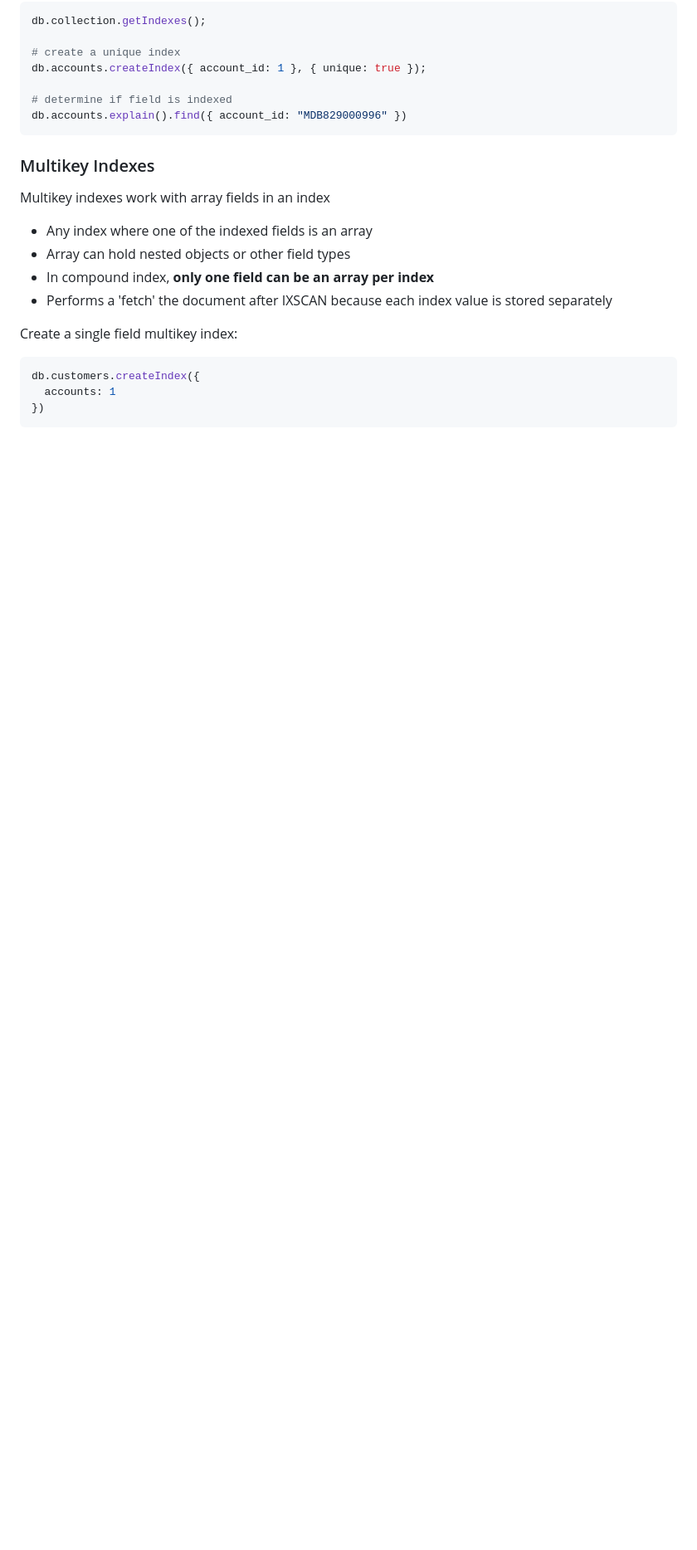
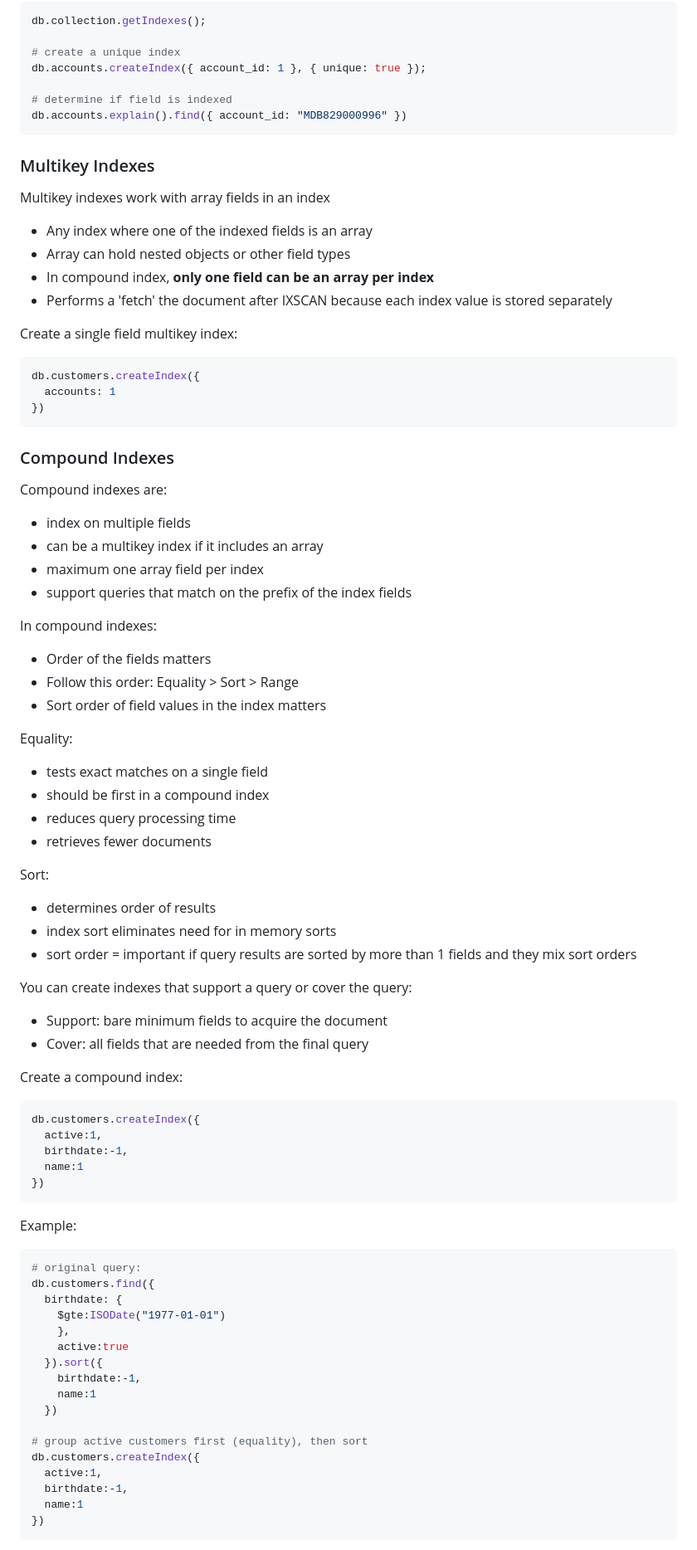
Before and after one commit to bmilcs/odin-project, a Markdown page: mongodb.md, the part around one of its changes. Shown at 83% size. Rendered like a GitHub page; blank space fills up the shorter version.

Commit message:
Add compound & deleting indexes notes to mongodb

````diff
--- a/mongodb.md
+++ b/mongodb.md
@@ -1408,3 +1408,69 @@ db.customers.createIndex({
   accounts: 1
 })
 ```
+
+### Compound Indexes
+
+Compound indexes are:
+
+- index on multiple fields
+- can be a multikey index if it includes an array
+- maximum one array field per index
+- support queries that match on the prefix of the index fields
+
+In compound indexes:
+
+- Order of the fields matters
+- Follow this order: Equality > Sort > Range
+- Sort order of field values in the index matters
+
+Equality:
+
+- tests exact matches on a single field
+- should be first in a compound index
+- reduces query processing time
+- retrieves fewer documents
+
+Sort:
+
+- determines order of results
+- index sort eliminates need for in memory sorts
+- sort order = important if query results are sorted by more than 1 fields and they mix sort orders
+
+You can create indexes that support a query or cover the query:
+
+- Support: bare minimum fields to acquire the document
+- Cover: all fields that are needed from the final query
+
+Create a compound index:
+
+```sh
+db.customers.createIndex({
+  active:1,
+  birthdate:-1,
+  name:1
+})
+```
+
+Example:
+
+```sh
+# original query:
+db.customers.find({
+  birthdate: {
+    $gte:ISODate("1977-01-01")
+    },
+    active:true
+  }).sort({
+    birthdate:-1,
+    name:1
+  })
+
+# group active customers first (equality), then sort
+db.customers.createIndex({
+  active:1,
+  birthdate:-1,
+  name:1
+})
+```
+
````
Also changed, not shown: other parts of mongodb.md (+88 -0 lines).
